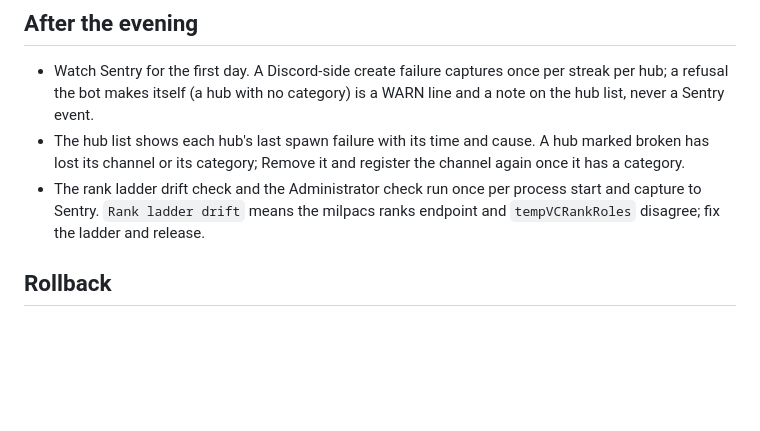
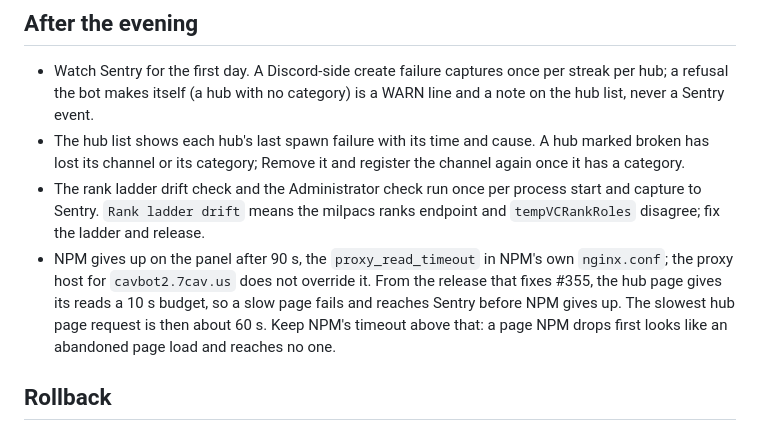
Before and after one commit to 7Cav/cavbot2, a Markdown page: docs/cutover-runbook.md, the part around the change. Drawn GitHub-style; blank space fills up the shorter version.

```diff
--- a/docs/cutover-runbook.md
+++ b/docs/cutover-runbook.md
@@ -276,6 +276,12 @@ bot holds no row for them, so it will not either.
 - The rank ladder drift check and the Administrator check run once per
   process start and capture to Sentry. `Rank ladder drift` means the milpacs
   ranks endpoint and `tempVCRankRoles` disagree; fix the ladder and release.
+- NPM gives up on the panel after 90 s, the `proxy_read_timeout` in NPM's own
+  `nginx.conf`; the proxy host for `cavbot2.7cav.us` does not override it.
+  From the release that fixes #355, the hub page gives its reads a 10 s
+  budget, so a slow page fails and reaches Sentry before NPM gives up. The
+  slowest hub page request is then about 60 s. Keep NPM's timeout above that:
+  a page NPM drops first looks like an abandoned page load and reaches no one.
 
 ## Rollback
 
```
Also changed, not shown: CONTEXT.md (+7 -0 lines).
